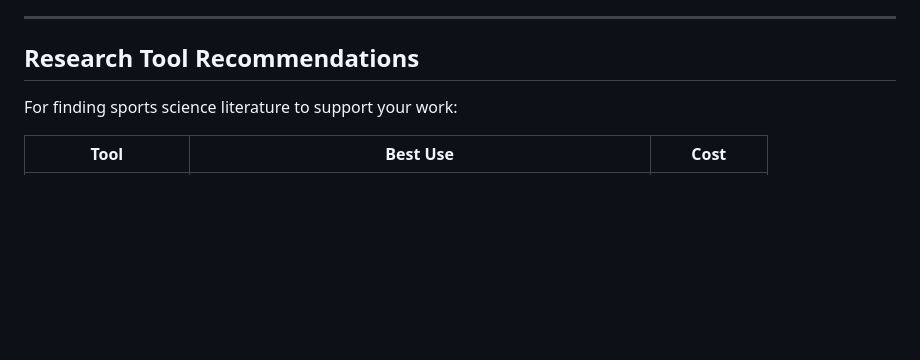
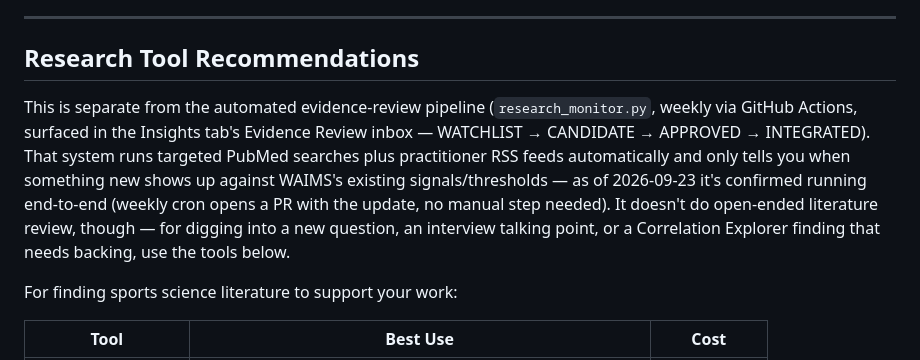
Before and after one commit to dchriscothern/waims-python, a Markdown page: LEARNING_GUIDE.md, the part around the change. Rendered like a GitHub page; blank space fills up the shorter version.

Commit message:
Clarify Learning Guide's research-tool section vs the automated evidence pipeline
Reader could reasonably assume the manual Semantic Scholar/Elicit/Consensus
workflow was the same thing as the now-confirmed-working weekly evidence
review (research_monitor.py). Added a short note distinguishing the two.

Co-Authored-By: Claude Sonnet 5 <noreply@anthropic.com>

```diff
--- a/LEARNING_GUIDE.md
+++ b/LEARNING_GUIDE.md
@@ -208,6 +208,18 @@ GPS z-score drop flags (`flag_accel_drop`, `flag_decel_drop`, `flag_load_drop`)
 
 ## Research Tool Recommendations
 
+This is separate from the automated evidence-review pipeline
+(`research_monitor.py`, weekly via GitHub Actions, surfaced in the
+Insights tab's Evidence Review inbox — WATCHLIST → CANDIDATE →
+APPROVED → INTEGRATED). That system runs targeted PubMed searches plus
+practitioner RSS feeds automatically and only tells you when something
+new shows up against WAIMS's existing signals/thresholds — as of
+2026-09-23 it's confirmed running end-to-end (weekly cron opens a PR
+with the update, no manual step needed). It doesn't do open-ended
+literature review, though — for digging into a new question, an
+interview talking point, or a Correlation Explorer finding that needs
+backing, use the tools below.
+
 For finding sports science literature to support your work:
 
 | Tool | Best Use | Cost |
```
